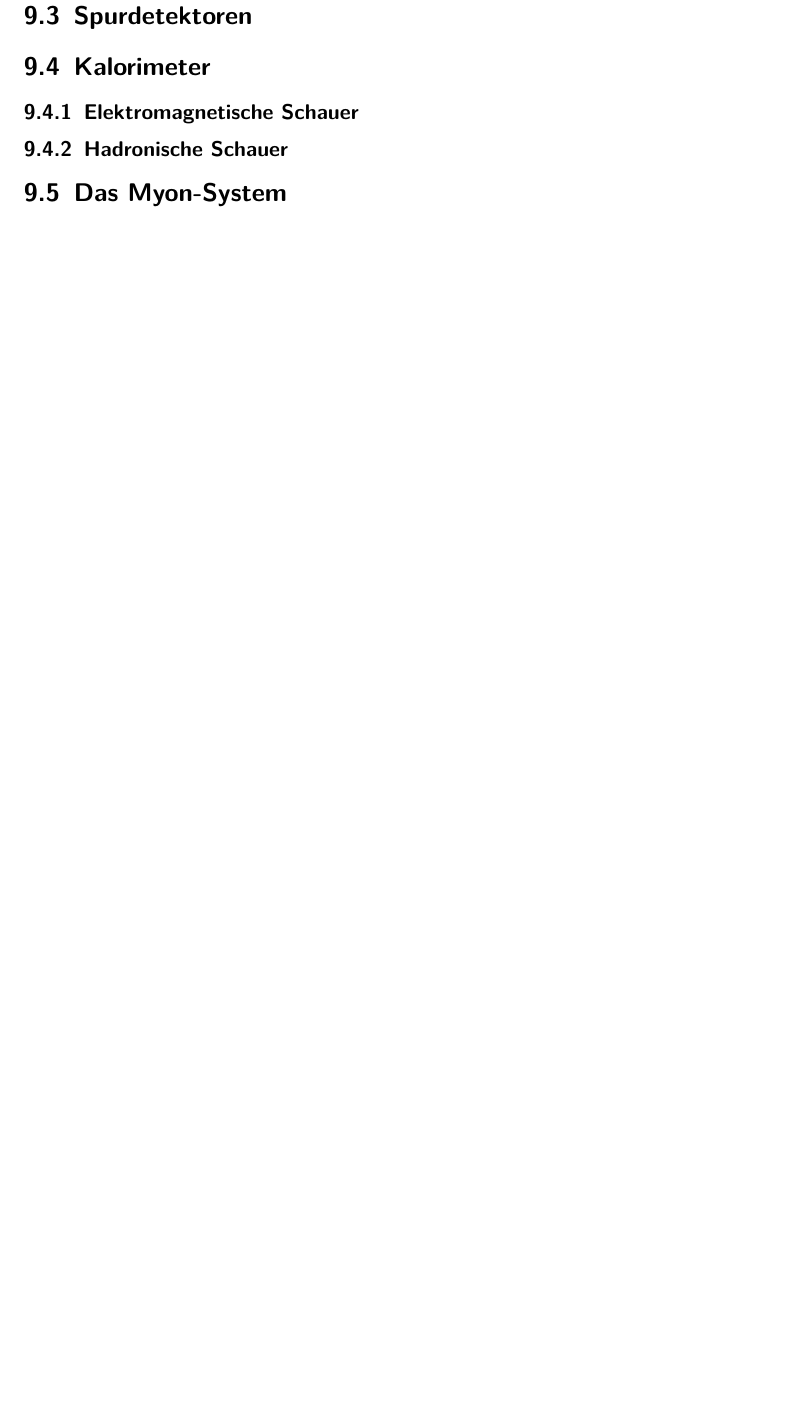
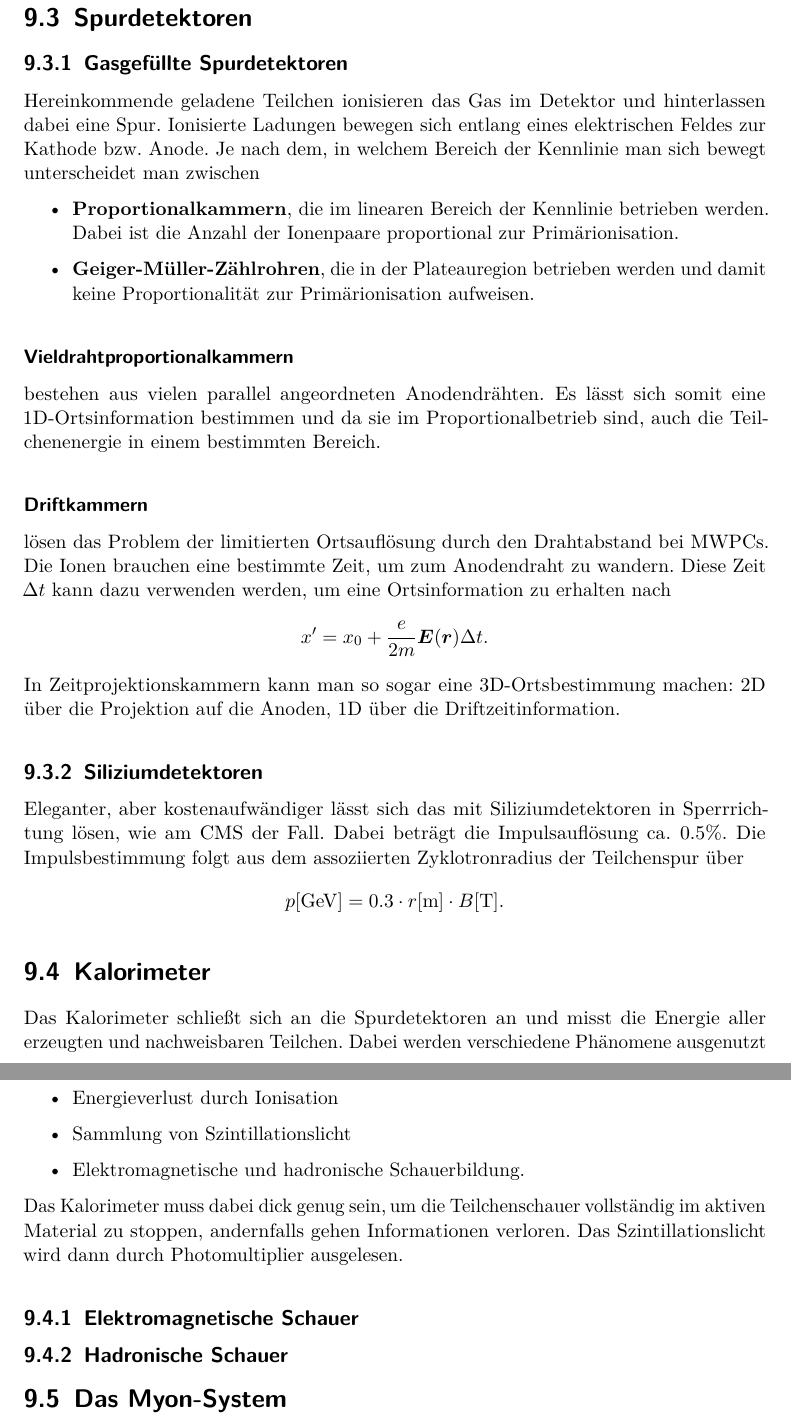
Before and after one commit to phigjm/oralexam_prep, a LaTeX thesis (Ex/Ex.tex, which reads Ex/chap/detectors.tex): part of page 39 of 39 before the commit and two parts of pages 39 and 40 of 40 after it, the two joined at a grey line, cut so that both start at the same text, the shorter picture padded with empty space. Compiled offline with pdfLaTeX.

Commit message:
Ex - continued detectors

```diff
--- a/Ex/chap/detectors.tex
+++ b/Ex/chap/detectors.tex
@@ -33,9 +33,42 @@ Da hadronische Teilchen szintillierendes Material fast ungehindert durchdringen
 \textbf{Im Myon-System} werden die hochenergetischen Myonen nachgewiesen, da sie für einen Nachweis im em-Kalorimeter zu hochenergetisch sind.
 
 \section{Spurdetektoren}
+\subsection{Gasgefüllte Spurdetektoren}
+Hereinkommende geladene Teilchen ionisieren das Gas im Detektor und hinterlassen dabei eine Spur.
+Ionisierte Ladungen bewegen sich entlang eines elektrischen Feldes zur Kathode bzw. Anode.
+Je nach dem, in welchem Bereich der Kennlinie man sich bewegt unterscheidet man zwischen
+\begin{itemize}
+	\item \textbf{Proportionalkammern}, die im linearen Bereich der Kennlinie betrieben werden. Dabei ist die Anzahl der Ionenpaare proportional zur Primärionisation.
+	\item \textbf{Geiger-Müller-Zählrohren}, die in der Plateauregion betrieben werden und damit keine Proportionalität zur Primärionisation aufweisen.
+\end{itemize}
+\subsubsection{Vieldrahtproportionalkammern}
+bestehen aus vielen parallel angeordneten Anodendrähten. Es lässt sich somit eine 1D-Ortsinformation bestimmen und da sie im Proportionalbetrieb sind, auch die Teilchenenergie in einem bestimmten Bereich.
+
+\subsubsection{Driftkammern}
+lösen das Problem der limitierten Ortsauflösung durch den Drahtabstand bei MWPCs. Die Ionen brauchen eine bestimmte Zeit, um zum Anodendraht zu wandern. Diese Zeit $\Delta t$ kann dazu verwenden werden, um eine Ortsinformation zu erhalten nach
+\begin{equation*}
+	x' = x_0 + \frac{e}{2m}\mvec{E}(\mvec{r})\Delta t.
+\end{equation*}
+In Zeitprojektionskammern kann man so sogar eine 3D-Ortsbestimmung machen: 2D über die Projektion auf die Anoden, 1D über die Driftzeitinformation.
+
+\subsection{Siliziumdetektoren}
+Eleganter, aber kostenaufwändiger lässt sich das mit Siliziumdetektoren in Sperrrichtung lösen, wie am CMS der Fall.
+Dabei beträgt die Impulsauflösung ca. 0.5\%.
+Die Impulsbestimmung folgt aus dem assoziierten Zyklotronradius der Teilchenspur über
+\begin{equation*}
+	p[\si{\GeV}] = 0.3\cdot r[\si{\meter}] \cdot B[\si{\tesla}].
+\end{equation*}
 
 \section{Kalorimeter}
-
+Das Kalorimeter schließt sich an die Spurdetektoren an und misst die Energie aller erzeugten und nachweisbaren Teilchen.
+Dabei werden verschiedene Phänomene ausgenutzt
+\begin{itemize}
+	\item Energieverlust durch Ionisation
+	\item Sammlung von Szintillationslicht
+	\item Elektromagnetische und hadronische Schauerbildung.
+\end{itemize}
+Das Kalorimeter muss dabei dick genug sein, um die Teilchenschauer vollständig im aktiven Material zu stoppen, andernfalls gehen Informationen verloren.
+Das Szintillationslicht wird dann durch Photomultiplier ausgelesen.
 \subsection{Elektromagnetische Schauer}
 
 \subsection{Hadronische Schauer}
```
